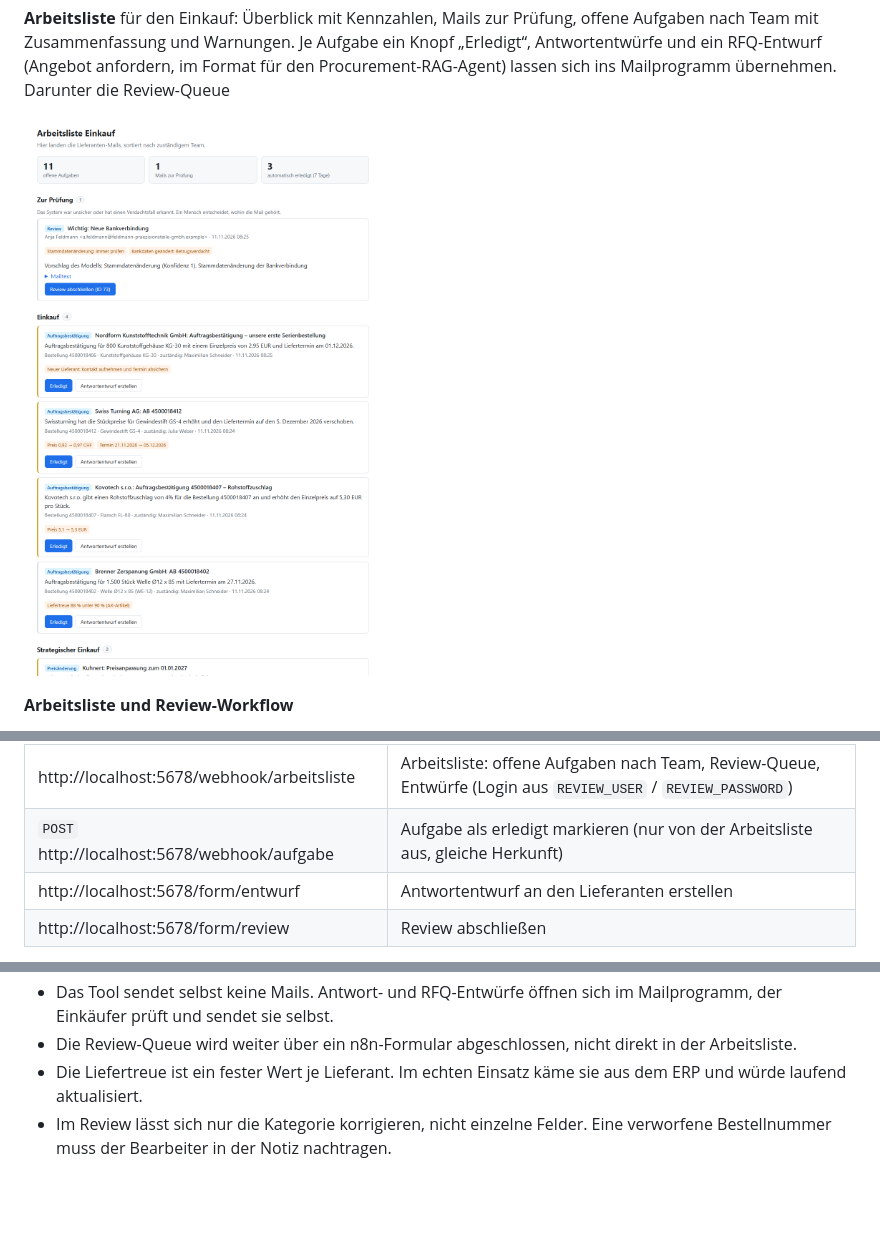
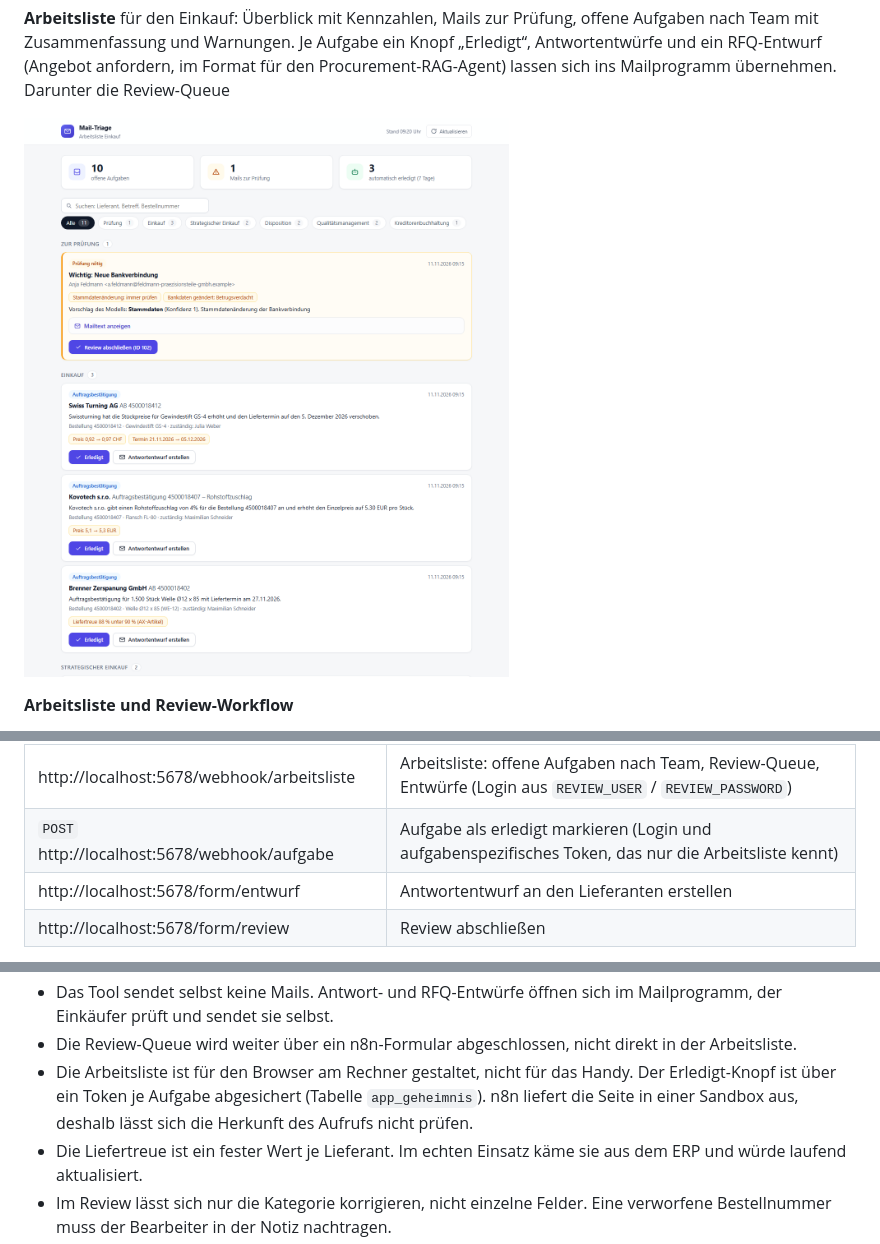
Before and after one commit to MaxXSammy/n8n-supplier-mail-triage, a Markdown page: README.md, 3 parts joined by grey strips. GitHub-like rendering; pictures changed too: docs/arbeitsliste.png; folded sections open; blank space fills up the shorter version.

```diff
--- a/README.md
+++ b/README.md
@@ -290,7 +290,7 @@ python scripts/export_workflows.py                                    # Änderun
 | http://localhost:5678 | n8n-Oberfläche (beim ersten Aufruf ein Owner-Konto anlegen) |
 | http://localhost:5678/webhook/lieferanten-mail | Eingang, `POST` mit Header `X-Webhook-Token` |
 | http://localhost:5678/webhook/arbeitsliste | Arbeitsliste: offene Aufgaben nach Team, Review-Queue, Entwürfe (Login aus `REVIEW_USER` / `REVIEW_PASSWORD`) |
-| `POST` http://localhost:5678/webhook/aufgabe | Aufgabe als erledigt markieren (nur von der Arbeitsliste aus, gleiche Herkunft) |
+| `POST` http://localhost:5678/webhook/aufgabe | Aufgabe als erledigt markieren (Login und aufgabenspezifisches Token, das nur die Arbeitsliste kennt) |
 | http://localhost:5678/form/entwurf | Antwortentwurf an den Lieferanten erstellen |
 | http://localhost:5678/form/review | Review abschließen |
 
@@ -344,6 +344,7 @@ docs/                       # Screenshots, Vorschaubilder für GitHub und Linked
 - Wird eine AB über die Review-Queue zugeordnet (z. B. nach einem Zahlendreher), läuft der Abgleich mit der Bestellung nicht automatisch nach.
 - Das Tool sendet selbst keine Mails. Antwort- und RFQ-Entwürfe öffnen sich im Mailprogramm, der Einkäufer prüft und sendet sie selbst.
 - Die Review-Queue wird weiter über ein n8n-Formular abgeschlossen, nicht direkt in der Arbeitsliste.
+- Die Arbeitsliste ist für den Browser am Rechner gestaltet, nicht für das Handy. Der Erledigt-Knopf ist über ein Token je Aufgabe abgesichert (Tabelle `app_geheimnis`). n8n liefert die Seite in einer Sandbox aus, deshalb lässt sich die Herkunft des Aufrufs nicht prüfen.
 - Die Liefertreue ist ein fester Wert je Lieferant. Im echten Einsatz käme sie aus dem ERP und würde laufend aktualisiert.
 - Im Review lässt sich nur die Kategorie korrigieren, nicht einzelne Felder. Eine verworfene Bestellnummer muss der Bearbeiter in der Notiz nachtragen.
 - Mails kommen als JSON per Webhook. Ein echtes Postfach (IMAP-Trigger), Anhänge (PDF-Rechnungen) und Benachrichtigungen der Teams sind nicht angebunden. Im Error-Workflow steht für die Benachrichtigung nur ein Platzhalter.
```
Also changed, not shown: 2 other files.
